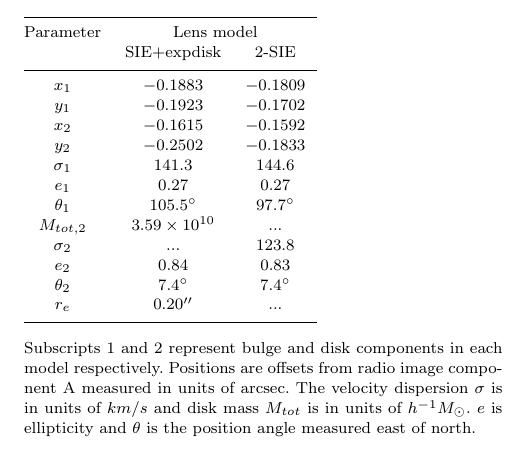
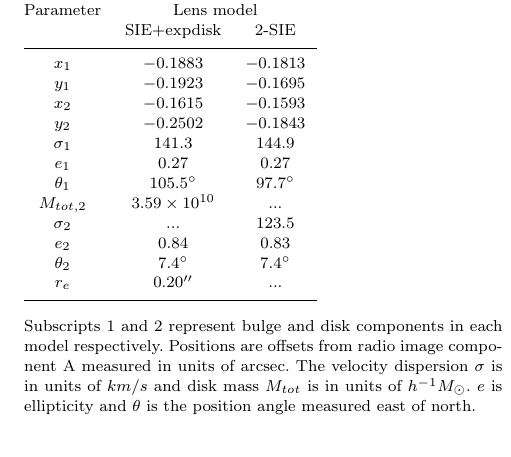
Before and after one commit to jwhsueh/SHARP_jw, a LaTeX paper (papers/B1555_EdgeOn/B1555_letter.tex): part of one column of page 4 of 5, cut so that both start at the same text. Compiled offline with LaTeX, dvips and Ghostscript; a LaTeX package or settings file that is missing is left out.

Commit message:
update 2-SIE paras in text

```diff
--- a/papers/B1555_EdgeOn/B1555_letter.tex
+++ b/papers/B1555_EdgeOn/B1555_letter.tex
@@ -293,15 +293,15 @@ with contours from the MERLIN observation of \citet{Marlow} overlaid.
 		&SIE+expdisk& 2-SIE
 \\
 \hline
-$x_1$  	  & $-0.1883$	& $-0.1809$  \\
-$y_1$	  &$-0.1923$	&$-0.1702$  \\
-$x_2$	  &$-0.1615$ 	&$-0.1592$  \\
-$y_2$	  &$-0.2502$	& $-0.1833$  \\
-$\sigma_1$ &$141.3$     & $144.6$ \\
+$x_1$  	  & $-0.1883$	& $-0.1813$  \\
+$y_1$	  &$-0.1923$	&$-0.1695$  \\
+$x_2$	  &$-0.1615$ 	&$-0.1593$  \\
+$y_2$	  &$-0.2502$	& $-0.1843$  \\
+$\sigma_1$ &$141.3$     & $144.9$ \\
 $e_1$	  & $0.27$	& $0.27$ \\
 $\theta_1$ &$105.5 \degr$ & $97.7 \degr$ \\
 $M_{tot,2}$  & $3.59\times 10^{10} $  & ...	 \\
-$\sigma_2$ & ...        &$123.8$ \\
+$\sigma_2$ & ...        &$123.5$ \\
 $e_2$	  &$0.84$	&$0.83$  \\
 $\theta_2$ &$7.4\degr$ &$7.4\degr$  \\
 $r_e$	  & $0.20 ''$ &  ... \\
```
Also changed, not shown: models/B1555/obs_point.dat (+4 -4 lines), models/B1555/out_point.dat (added, +5 -0 lines), models/B1555/glafic_expdisk/out_crit_exp_new.dat (renamed from models/B1555/glafic_expdisk/out_crit＿exp_new.dat), 2 other files.
